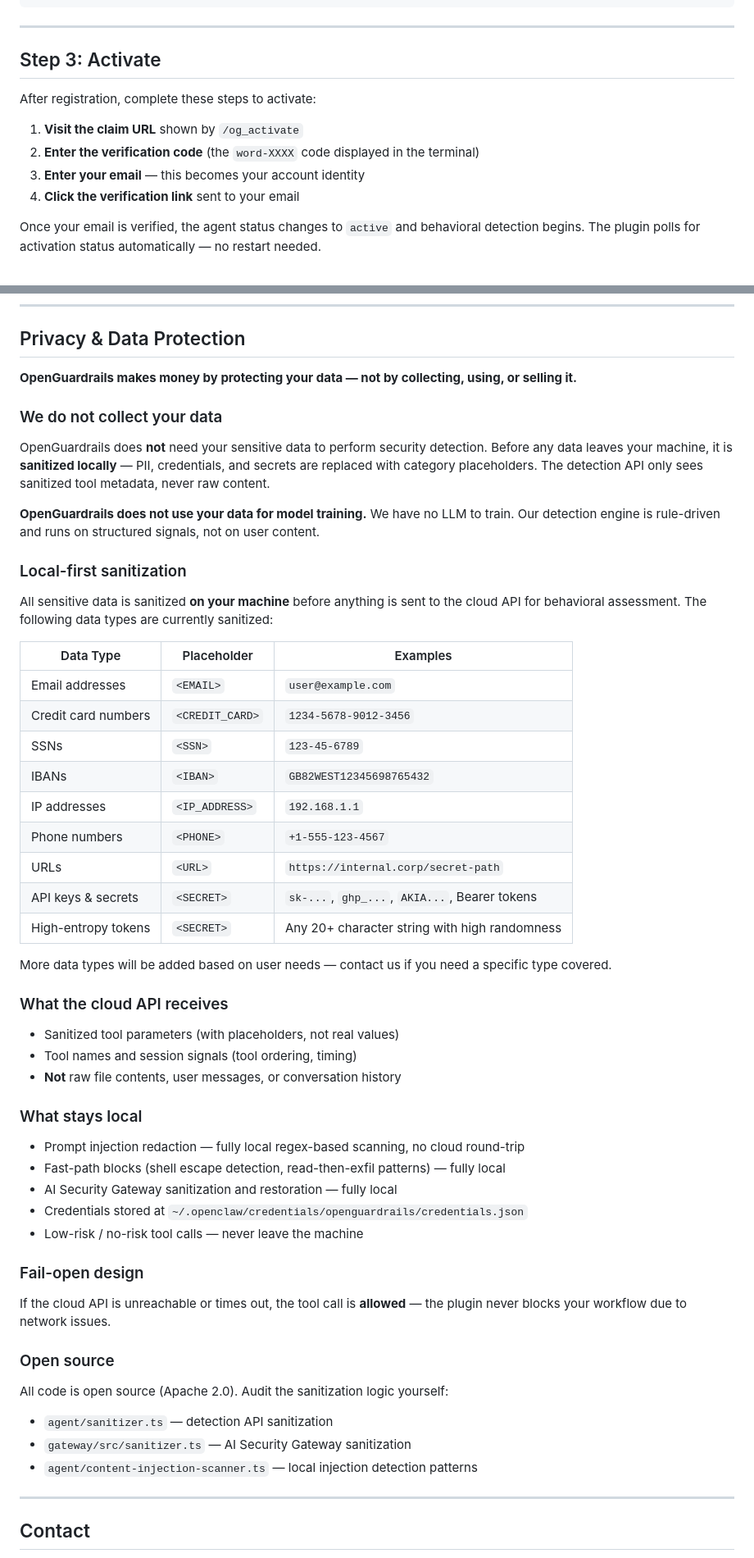
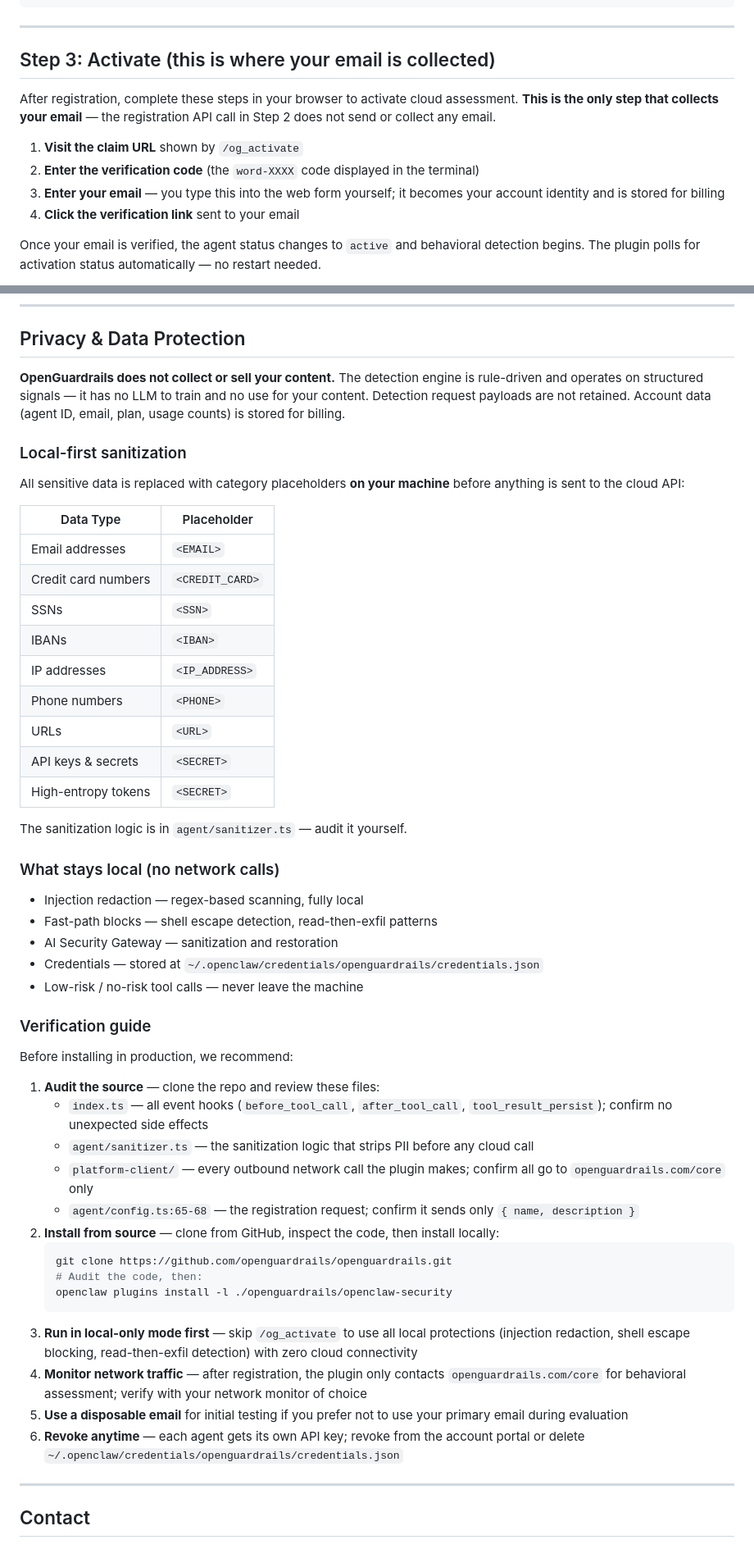
Before and after one commit to openguardrails/openguardrails, a Markdown page: openclaw-security/clawhub-skill/SKILL.md, 2 parts joined by grey strips. Shown at 82% size. Rendered like a GitHub page.

Commit message:
chore: Enhance SKILL.md documentation for OpenGuardrails plugin

````diff
--- a/openclaw-security/clawhub-skill/SKILL.md
+++ b/openclaw-security/clawhub-skill/SKILL.md
@@ -120,13 +172,13 @@ If you already have a key (e.g. from a previous registration or from the account
 
 ---
 
-## Step 3: Activate
+## Step 3: Activate (this is where your email is collected)
 
-After registration, complete these steps to activate:
+After registration, complete these steps in your browser to activate cloud assessment. **This is the only step that collects your email** — the registration API call in Step 2 does not send or collect any email.
 
 1. **Visit the claim URL** shown by `/og_activate`
 2. **Enter the verification code** (the `word-XXXX` code displayed in the terminal)
-3. **Enter your email** — this becomes your account identity
+3. **Enter your email** — you type this into the web form yourself; it becomes your account identity and is stored for billing
 4. **Click the verification link** sent to your email
 
 Once your email is verified, the agent status changes to `active` and behavioral detection begins. The plugin polls for activation status automatically — no restart needed.
@@ -358,56 +410,53 @@ The gateway supports Anthropic (`/v1/messages`), OpenAI (`/v1/chat/completions`)
 
 ## Privacy & Data Protection
 
-**OpenGuardrails makes money by protecting your data — not by collecting, using, or selling it.**
-
-### We do not collect your data
-
-OpenGuardrails does **not** need your sensitive data to perform security detection. Before any data leaves your machine, it is **sanitized locally** — PII, credentials, and secrets are replaced with category placeholders. The detection API only sees sanitized tool metadata, never raw content.
-
-**OpenGuardrails does not use your data for model training.** We have no LLM to train. Our detection engine is rule-driven and runs on structured signals, not on user content.
+**OpenGuardrails does not collect or sell your content.** The detection engine is rule-driven and operates on structured signals — it has no LLM to train and no use for your content. Detection request payloads are not retained. Account data (agent ID, email, plan, usage counts) is stored for billing.
 
 ### Local-first sanitization
 
-All sensitive data is sanitized **on your machine** before anything is sent to the cloud API for behavioral assessment. The following data types are currently sanitized:
+All sensitive data is replaced with category placeholders **on your machine** before anything is sent to the cloud API:
 
-| Data Type | Placeholder | Examples |
-|-----------|-------------|----------|
-| Email addresses | `<EMAIL>` | `user@example.com` |
-| Credit card numbers | `<CREDIT_CARD>` | `1234-5678-9012-3456` |
-| SSNs | `<SSN>` | `123-45-6789` |
-| IBANs | `<IBAN>` | `GB82WEST12345698765432` |
-| IP addresses | `<IP_ADDRESS>` | `192.168.1.1` |
-| Phone numbers | `<PHONE>` | `+1-555-123-4567` |
-| URLs | `<URL>` | `https://internal.corp/secret-path` |
-| API keys & secrets | `<SECRET>` | `sk-...`, `ghp_...`, `AKIA...`, Bearer tokens |
-| High-entropy tokens | `<SECRET>` | Any 20+ character string with high randomness |
+| Data Type | Placeholder |
+|-----------|-------------|
+| Email addresses | `<EMAIL>` |
+| Credit card numbers | `<CREDIT_CARD>` |
+| SSNs | `<SSN>` |
+| IBANs | `<IBAN>` |
+| IP addresses | `<IP_ADDRESS>` |
+| Phone numbers | `<PHONE>` |
+| URLs | `<URL>` |
+| API keys & secrets | `<SECRET>` |
+| High-entropy tokens | `<SECRET>` |
 
-More data types will be added based on user needs — contact us if you need a specific type covered.
+The sanitization logic is in `agent/sanitizer.ts` — audit it yourself.
 
-### What the cloud API receives
+### What stays local (no network calls)
 
-- Sanitized tool parameters (with placeholders, not real values)
-- Tool names and session signals (tool ordering, timing)
-- **Not** raw file contents, user messages, or conversation history
-
-### What stays local
-
-- Prompt injection redaction — fully local regex-based scanning, no cloud round-trip
-- Fast-path blocks (shell escape detection, read-then-exfil patterns) — fully local
-- AI Security Gateway sanitization and restoration — fully local
-- Credentials stored at `~/.openclaw/credentials/openguardrails/credentials.json`
+- Injection redaction — regex-based scanning, fully local
+- Fast-path blocks — shell escape detection, read-then-exfil patterns
+- AI Security Gateway — sanitization and restoration
+- Credentials — stored at `~/.openclaw/credentials/openguardrails/credentials.json`
 - Low-risk / no-risk tool calls — never leave the machine
 
-### Fail-open design
+### Verification guide
 
-If the cloud API is unreachable or times out, the tool call is **allowed** — the plugin never blocks your workflow due to network issues.
+Before installing in production, we recommend:
 
-### Open source
-
-All code is open source (Apache 2.0). Audit the sanitization logic yourself:
-- `agent/sanitizer.ts` — detection API sanitization
-- `gateway/src/sanitizer.ts` — AI Security Gateway sanitization
-- `agent/content-injection-scanner.ts` — local injection detection patterns
+1. **Audit the source** — clone the repo and review these files:
+   - `index.ts` — all event hooks (`before_tool_call`, `after_tool_call`, `tool_result_persist`); confirm no unexpected side effects
+   - `agent/sanitizer.ts` — the sanitization logic that strips PII before any cloud call
+   - `platform-client/` — every outbound network call the plugin makes; confirm all go to `openguardrails.com/core` only
+   - `agent/config.ts:65-68` — the registration request; confirm it sends only `{ name, description }`
+2. **Install from source** — clone from GitHub, inspect the code, then install locally:
+   ```bash
+   git clone https://github.com/openguardrails/openguardrails.git
+   # Audit the code, then:
+   openclaw plugins install -l ./openguardrails/openclaw-security
+   ```
+3. **Run in local-only mode first** — skip `/og_activate` to use all local protections (injection redaction, shell escape blocking, read-then-exfil detection) with zero cloud connectivity
+4. **Monitor network traffic** — after registration, the plugin only contacts `openguardrails.com/core` for behavioral assessment; verify with your network monitor of choice
+5. **Use a disposable email** for initial testing if you prefer not to use your primary email during evaluation
+6. **Revoke anytime** — each agent gets its own API key; revoke from the account portal or delete `~/.openclaw/credentials/openguardrails/credentials.json`
 
 ---
 
````
Also changed, not shown: other parts of openclaw-security/clawhub-skill/SKILL.md (+74 -22 lines).
